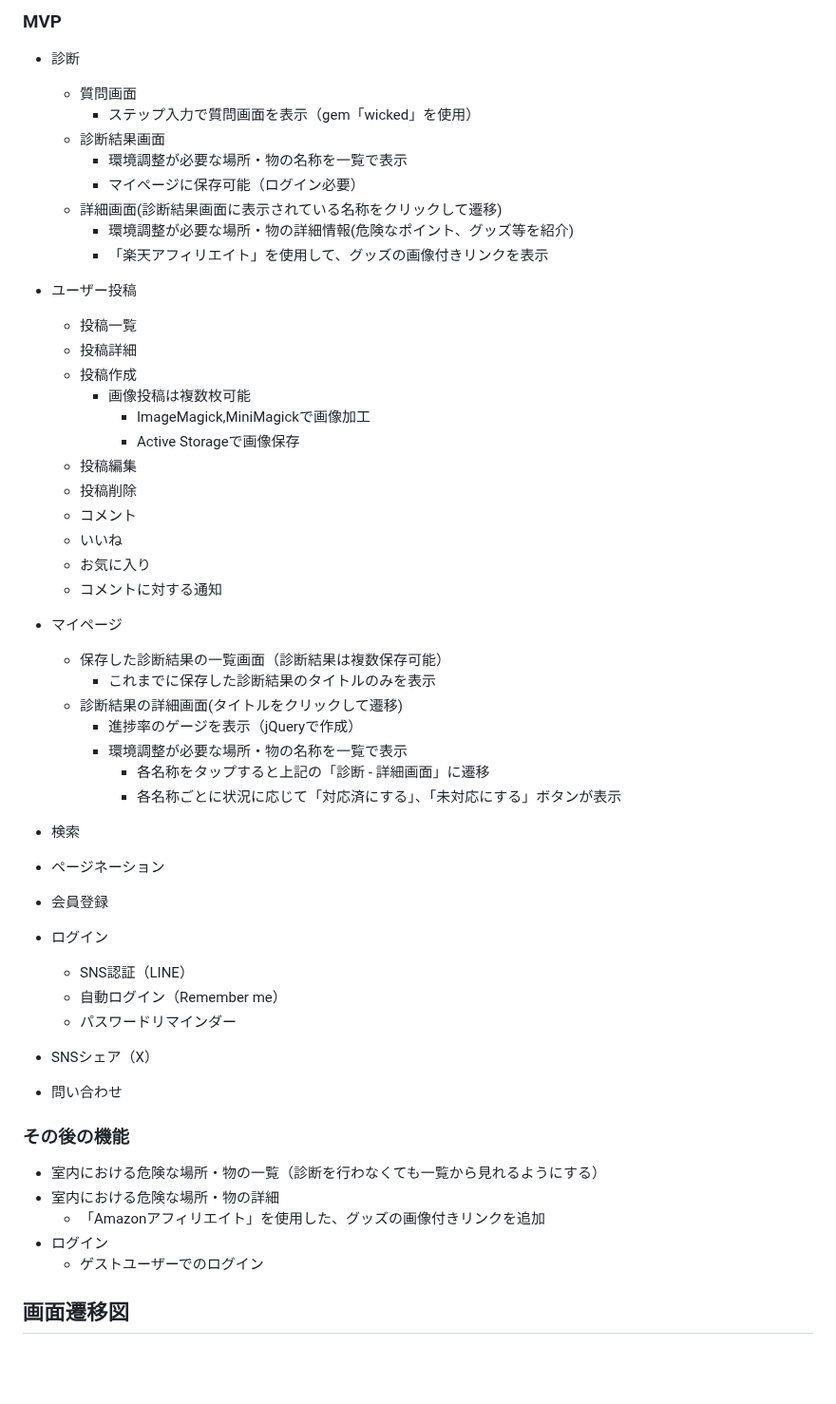
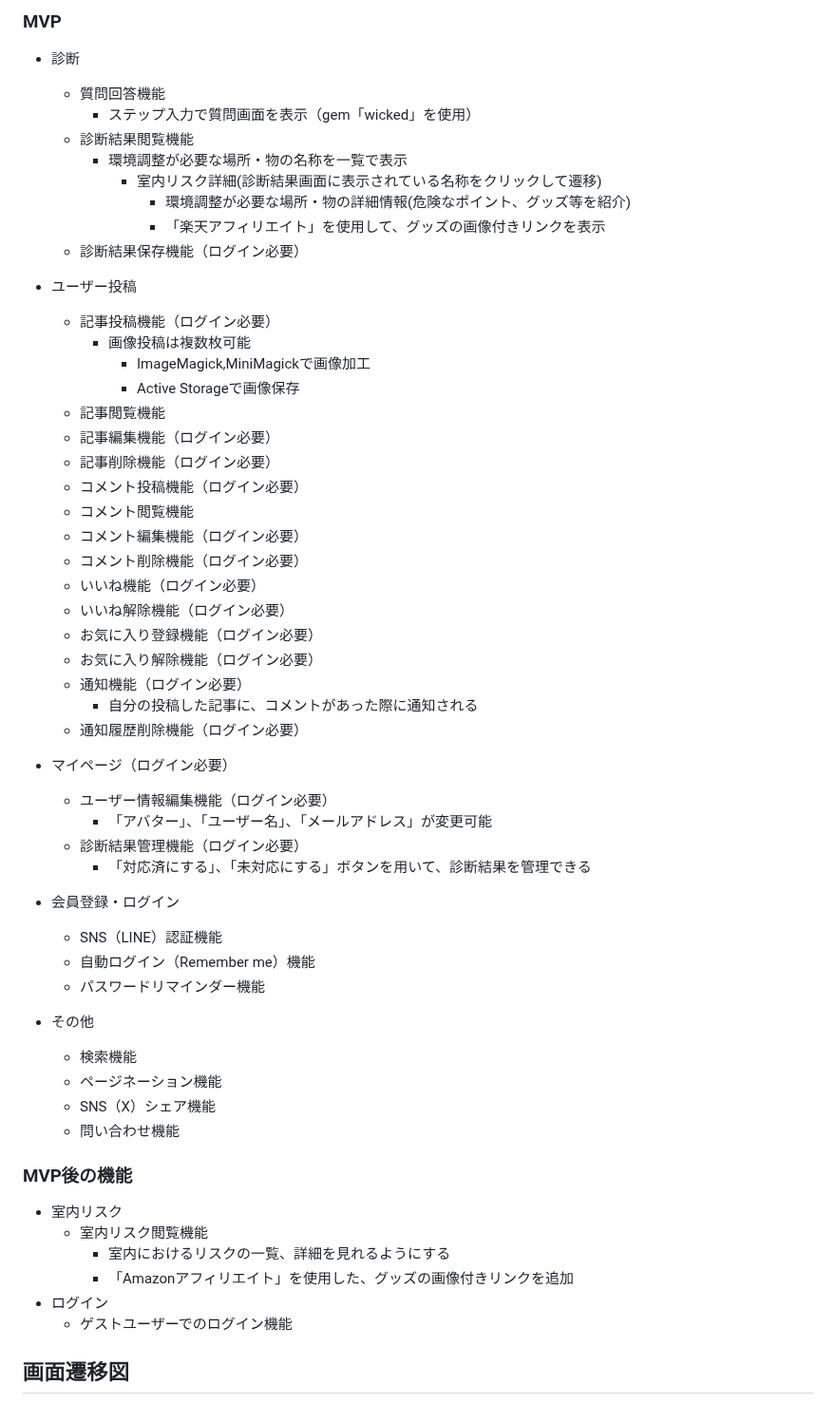
Before and after one commit to Git-OT-Hub/children_risk_management_app, a Markdown page: README.md, the part around the change. Shown at 95% size. Rendered like a GitHub page; blank space fills up the shorter version.

Commit message:
Fix: README内容修正
主に「実装を予定している機能」の修正を行いました。

```diff
--- a/README.md
+++ b/README.md
@@ -38,54 +38,59 @@
 ## 実装を予定している機能
 ### MVP
 - 診断
-  - 質問画面
+  - 質問回答機能
     - ステップ入力で質問画面を表示（gem「wicked」を使用）
-  - 診断結果画面
+  - 診断結果閲覧機能
     - 環境調整が必要な場所・物の名称を一覧で表示
-    - マイページに保存可能（ログイン必要）
-  - 詳細画面(診断結果画面に表示されている名称をクリックして遷移)
-    - 環境調整が必要な場所・物の詳細情報(危険なポイント、グッズ等を紹介)
-    - 「楽天アフィリエイト」を使用して、グッズの画像付きリンクを表示
+      - 室内リスク詳細(診断結果画面に表示されている名称をクリックして遷移)
+        - 環境調整が必要な場所・物の詳細情報(危険なポイント、グッズ等を紹介)
+        - 「楽天アフィリエイト」を使用して、グッズの画像付きリンクを表示
+  - 診断結果保存機能（ログイン必要）
 
 - ユーザー投稿
-  - 投稿一覧
-  - 投稿詳細
-  - 投稿作成
+  - 記事投稿機能（ログイン必要）
     - 画像投稿は複数枚可能
       - ImageMagick,MiniMagickで画像加工
       - Active Storageで画像保存
-  - 投稿編集
-  - 投稿削除
-  - コメント
-  - いいね
-  - お気に入り
-  - コメントに対する通知
+  - 記事閲覧機能
+  - 記事編集機能（ログイン必要）
+  - 記事削除機能（ログイン必要）
+  - コメント投稿機能（ログイン必要）
+  - コメント閲覧機能
+  - コメント編集機能（ログイン必要）
+  - コメント削除機能（ログイン必要）
+  - いいね機能（ログイン必要）
+  - いいね解除機能（ログイン必要）
+  - お気に入り登録機能（ログイン必要）
+  - お気に入り解除機能（ログイン必要）
+  - 通知機能（ログイン必要）
+    - 自分の投稿した記事に、コメントがあった際に通知される
+  - 通知履歴削除機能（ログイン必要）
 
-- マイページ
-  - 保存した診断結果の一覧画面（診断結果は複数保存可能）
-    - これまでに保存した診断結果のタイトルのみを表示
-  - 診断結果の詳細画面(タイトルをクリックして遷移)
-    - 進捗率のゲージを表示（jQueryで作成）
-    - 環境調整が必要な場所・物の名称を一覧で表示
-      - 各名称をタップすると上記の「診断 - 詳細画面」に遷移
-      - 各名称ごとに状況に応じて「対応済にする」、「未対応にする」ボタンが表示
+- マイページ（ログイン必要）
+  - ユーザー情報編集機能（ログイン必要）
+    - 「アバター」、「ユーザー名」、「メールアドレス」が変更可能
+  - 診断結果管理機能（ログイン必要）
+    - 「対応済にする」、「未対応にする」ボタンを用いて、診断結果を管理できる
 
-- 検索
-- ページネーション
-- 会員登録
+- 会員登録・ログイン
+  - SNS（LINE）認証機能
+  - 自動ログイン（Remember me）機能
+  - パスワードリマインダー機能
+
+- その他
+  - 検索機能
+  - ページネーション機能
+  - SNS（X）シェア機能
+  - 問い合わせ機能
+
+### MVP後の機能
+- 室内リスク
+  - 室内リスク閲覧機能
+    - 室内におけるリスクの一覧、詳細を見れるようにする
+    - 「Amazonアフィリエイト」を使用した、グッズの画像付きリンクを追加
 - ログイン
-  - SNS認証（LINE）
-  - 自動ログイン（Remember me）
-  - パスワードリマインダー
-- SNSシェア（X）
-- 問い合わせ
-
-### その後の機能
-- 室内における危険な場所・物の一覧（診断を行わなくても一覧から見れるようにする）
-- 室内における危険な場所・物の詳細
-  - 「Amazonアフィリエイト」を使用した、グッズの画像付きリンクを追加
-- ログイン
-  - ゲストユーザーでのログイン
+  - ゲストユーザーでのログイン機能
 
 ## 画面遷移図
 https://www.figma.com/file/EWhhdX6Laad9SzDdOefpUk/children_risk_management_app?type=design&node-id=0%3A1&mode=design&t=H28UAz0MKIbUG1Q1-1
```
